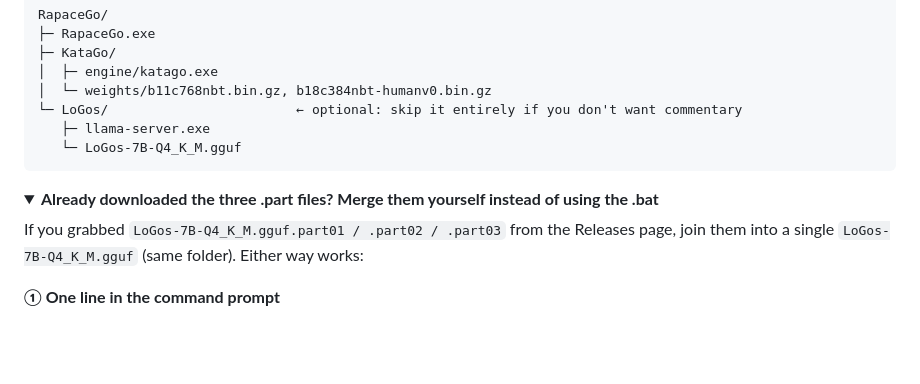
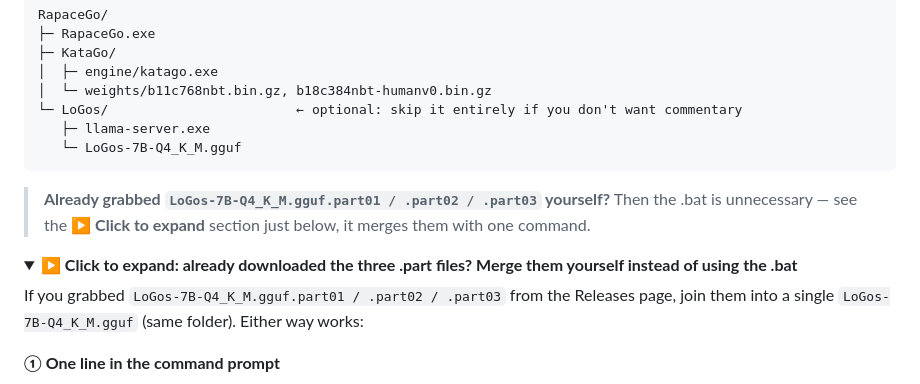
Before and after one commit to Rapace7/InfiniGo, a Markdown page: README.en.md, the part around the change. Drawn GitHub-style; folded sections open; blank space fills up the shorter version.

````diff
--- a/README.en.md
+++ b/README.en.md
@@ -116,8 +116,12 @@ RapaceGo/
    └─ LoGos-7B-Q4_K_M.gguf
 ```
 
+> **Already grabbed `LoGos-7B-Q4_K_M.gguf.part01 / .part02 / .part03` yourself?**
+> Then the .bat is unnecessary — see the **▶ Click to expand** section just below,
+> it merges them with one command.
+
 <details>
-<summary><b>Already downloaded the three .part files? Merge them yourself instead of using the .bat</b></summary>
+<summary><b>▶ Click to expand: already downloaded the three .part files? Merge them yourself instead of using the .bat</b></summary>
 
 If you grabbed `LoGos-7B-Q4_K_M.gguf.part01 / .part02 / .part03` from the Releases page,
 join them into a single `LoGos-7B-Q4_K_M.gguf` (same folder). Either way works:
````
Also changed, not shown: README.md (+4 -1 lines).
